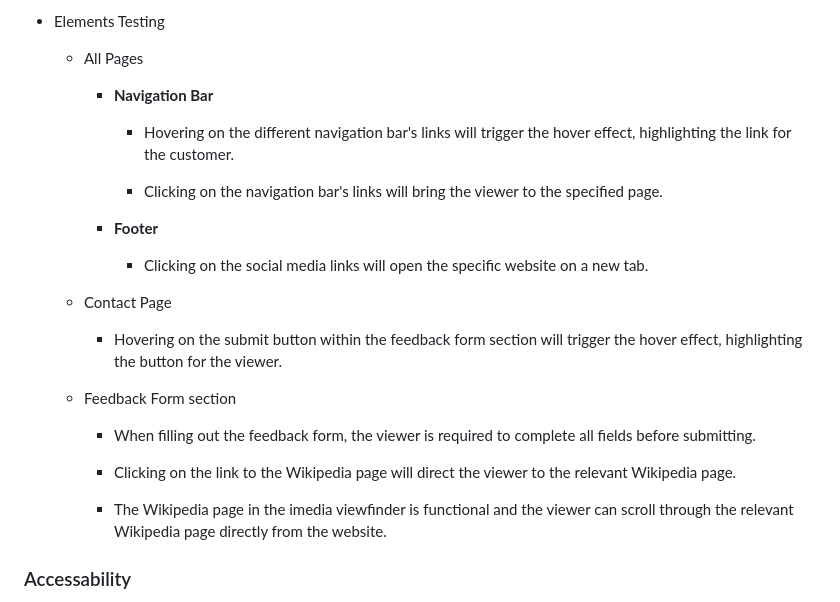
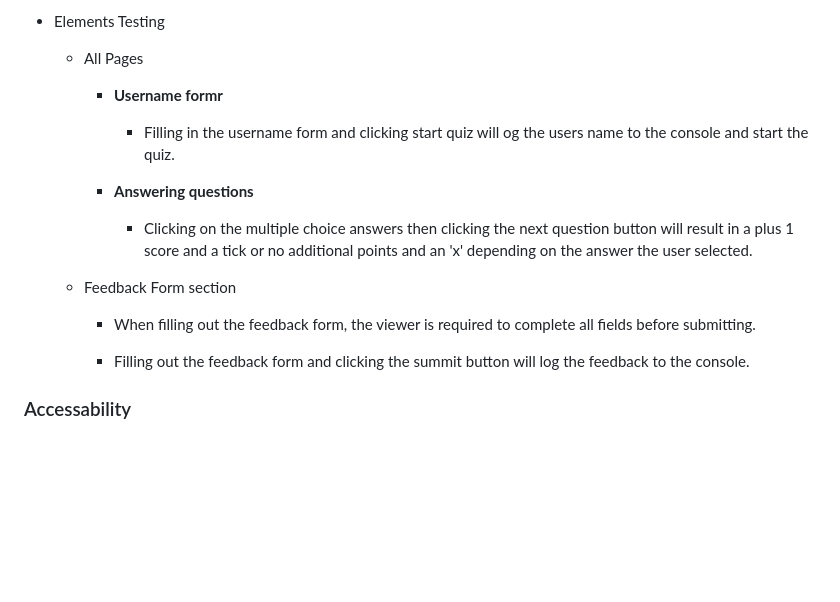
Before and after one commit to Charmungo98/QuizChallenge, a Markdown page: README.md, the part around the change. GitHub-like rendering; blank space fills up the shorter version.

Commit message:
finalising read me element testing

```diff
--- a/README.md
+++ b/README.md
@@ -208,27 +208,19 @@ The main font being used in the site is Arial, sans-serif. Roboto is being used
 
   - All Pages
 
-    - **Navigation Bar**
+    - **Username formr**
 
-      - Hovering on the different navigation bar's links will trigger the hover effect, highlighting the link for the customer.
+      - Filling in the username form and clicking start quiz will og the users name to the console and start the quiz.
 
-      - Clicking on the navigation bar's links will bring the viewer to the specified page.
+    - **Answering questions**
 
-    - **Footer**
-
-      - Clicking on the social media links will open the specific website on a new tab.
-
-  - Contact Page
-
-    - Hovering on the submit button within the feedback form section will trigger the hover effect, highlighting the button for the viewer.
+      - Clicking on the multiple choice answers then clicking the next question button will result in a plus 1 score and a tick or no additional points and an 'x' depending on the answer the user selected.
 
   - Feedback Form section
 
     - When filling out the feedback form, the viewer is required to complete all fields before submitting.
 
-    - Clicking on the link to the Wikipedia page will direct the viewer to the relevant Wikipedia page.
-
-    - The Wikipedia page in the imedia viewfinder is functional and the viewer can scroll through the relevant Wikipedia page directly from the website.
+    - Filling out the feedback form and clicking the summit button will log the feedback to the console.
 
 ### Accessability
 
```
